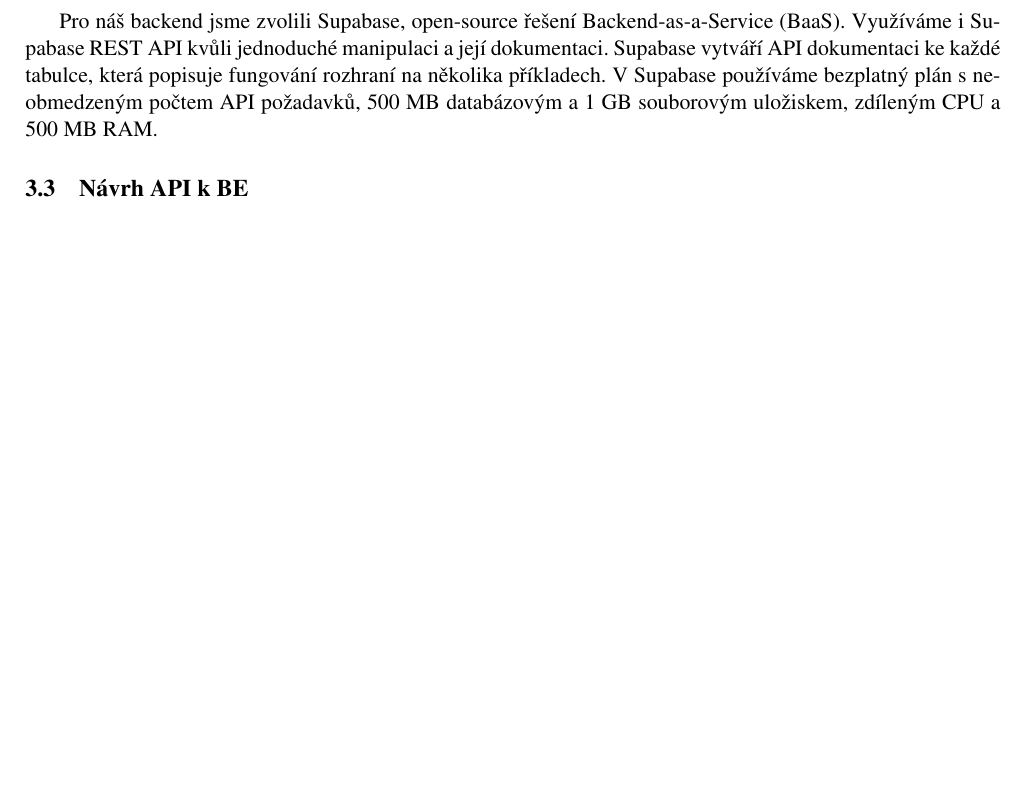
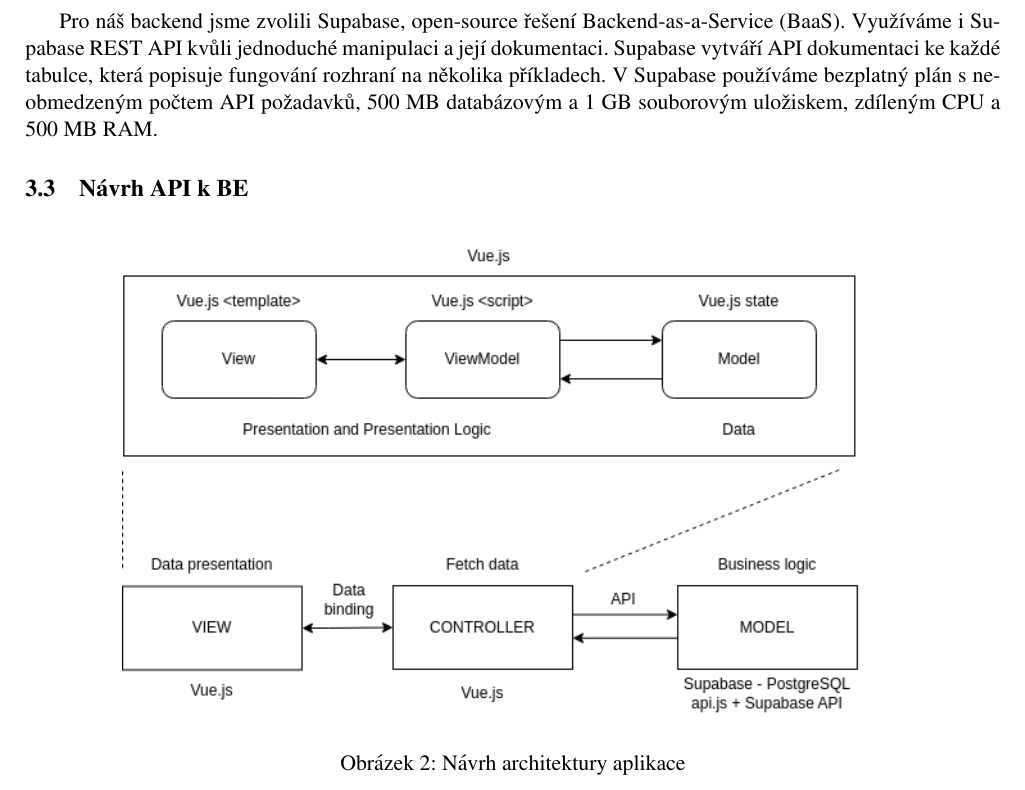
Before and after one commit to 0xKalasi/ITU24, a LaTeX document (docs/00_navrh.tex): part of page 13 of 13, cut so that both start at the same text, the shorter picture padded with empty space. Compiled offline with pdfLaTeX.

Commit message:
docs: Added architecture diagram

```diff
--- a/docs/00_navrh.tex
+++ b/docs/00_navrh.tex
@@ -594,6 +594,8 @@
 
     \subsection{Návrh API k BE}
 
+    \image{0.8}{ITU_návrh_architektury.drawio.png}{Návrh architektury aplikace}
+
     % popis API (klíčové funkce !), popř. knihovny
     % klíčové datové struktury modelu
     % napojení BE na FE (tzn API na GUI, které funkce dělají co)
```
Also changed, not shown: docs/images/ITU_návrh_architektury.drawio.png (added).
